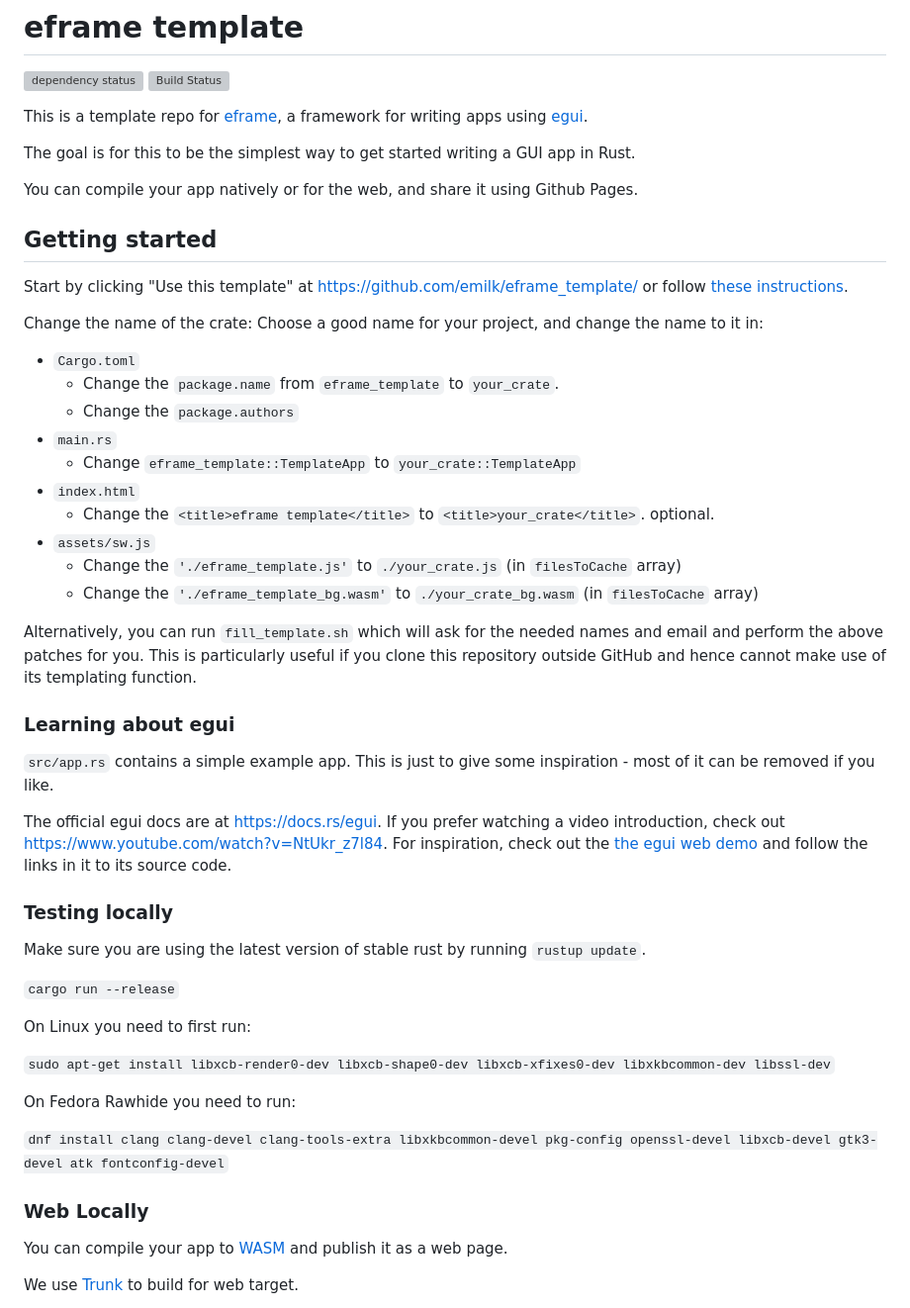
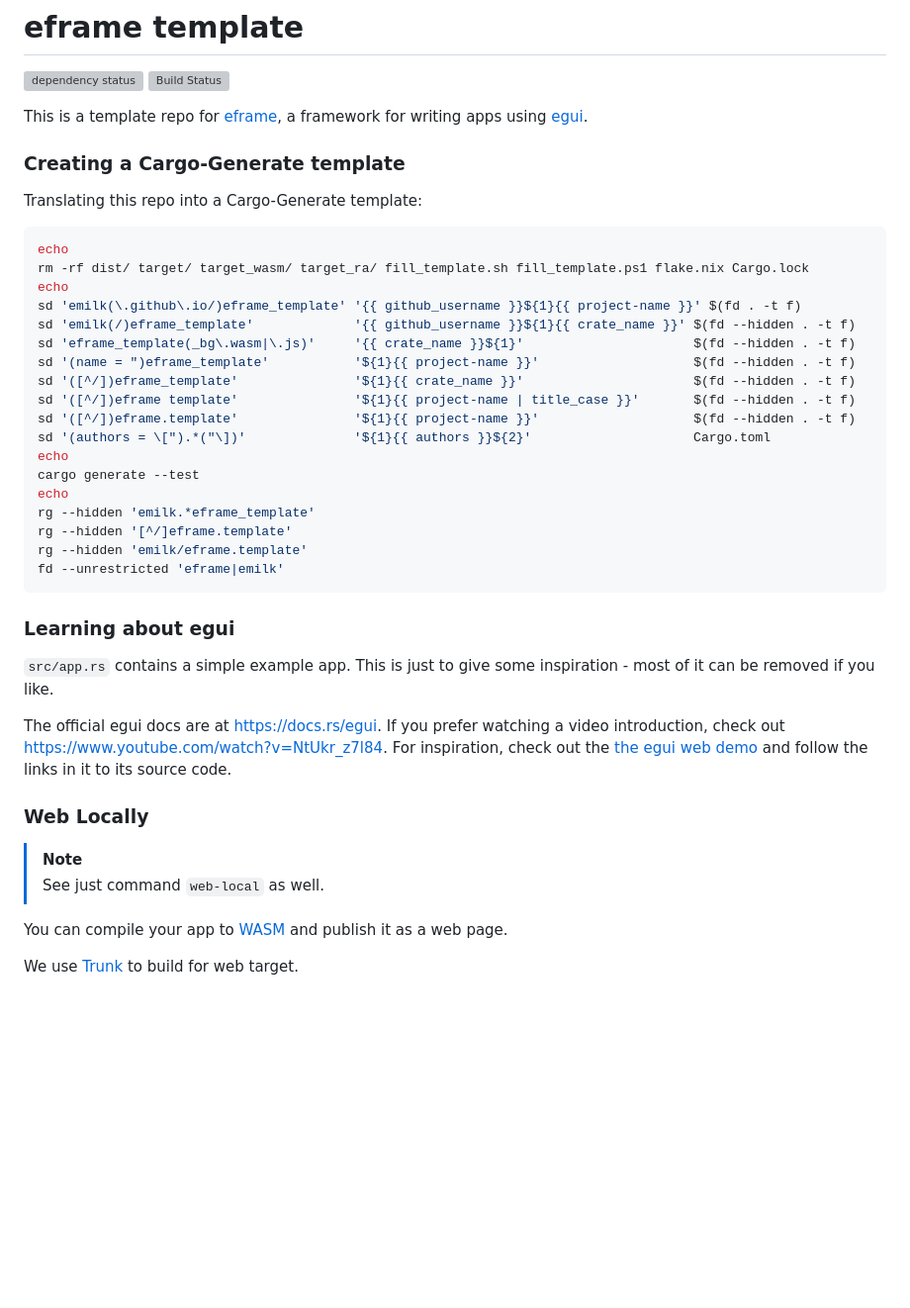
Before and after one commit to ethanmsl/eframe_template_template, a Markdown page: README.md, the part around the change. Shown at 99% size. Rendered like a GitHub page; blank space fills up the shorter version; grey boxes are pictures that could not be loaded.

Commit message:
docs: readme notes on cargo-generate translation

````diff
--- a/README.md
+++ b/README.md
@@ -5,28 +5,32 @@
 
 This is a template repo for [eframe](https://github.com/emilk/egui/tree/master/crates/eframe), a framework for writing apps using [egui](https://github.com/emilk/egui/).
 
-The goal is for this to be the simplest way to get started writing a GUI app in Rust.
 
-You can compile your app natively or for the web, and share it using Github Pages.
 
-## Getting started
+### Creating a Cargo-Generate template
 
-Start by clicking "Use this template" at https://github.com/emilk/eframe_template/ or follow [these instructions](https://docs.github.com/en/free-pro-team@latest/github/creating-cloning-and-archiving-repositories/creating-a-repository-from-a-template).
+Translating this repo into a Cargo-Generate template:
 
-Change the name of the crate: Choose a good name for your project, and change the name to it in:
-* `Cargo.toml`
-    * Change the `package.name` from `eframe_template` to `your_crate`.
-    * Change the `package.authors`
-* `main.rs`
-    * Change `eframe_template::TemplateApp` to `your_crate::TemplateApp`
-* `index.html`
-    * Change the `<title>eframe template</title>` to `<title>your_crate</title>`. optional.
-* `assets/sw.js`
-  * Change the `'./eframe_template.js'` to `./your_crate.js` (in `filesToCache` array)
-  * Change the `'./eframe_template_bg.wasm'` to `./your_crate_bg.wasm` (in `filesToCache` array)
-
-Alternatively, you can run `fill_template.sh` which will ask for the needed names and email and perform the above patches for you. This is particularly useful if you clone this repository outside GitHub and hence cannot make use of its
-templating function.
+```zsh
+echo
+rm -rf dist/ target/ target_wasm/ target_ra/ fill_template.sh fill_template.ps1 flake.nix Cargo.lock
+echo
+sd 'emilk(\.github\.io/)eframe_template' '{{ github_username }}${1}{{ project-name }}' $(fd . -t f)
+sd 'emilk(/)eframe_template'             '{{ github_username }}${1}{{ crate_name }}' $(fd --hidden . -t f)
+sd 'eframe_template(_bg\.wasm|\.js)'     '{{ crate_name }}${1}'                      $(fd --hidden . -t f)
+sd '(name = ")eframe_template'           '${1}{{ project-name }}'                    $(fd --hidden . -t f)
+sd '([^/])eframe_template'               '${1}{{ crate_name }}'                      $(fd --hidden . -t f)
+sd '([^/])eframe template'               '${1}{{ project-name | title_case }}'       $(fd --hidden . -t f)
+sd '([^/])eframe.template'               '${1}{{ project-name }}'                    $(fd --hidden . -t f)
+sd '(authors = \[").*("\])'              '${1}{{ authors }}${2}'                     Cargo.toml
+echo
+cargo generate --test
+echo
+rg --hidden 'emilk.*eframe_template'
+rg --hidden '[^/]eframe.template'
+rg --hidden 'emilk/eframe.template'
+fd --unrestricted 'eframe|emilk'
+```
 
 ### Learning about egui
 
@@ -34,21 +38,11 @@ templating function.
 
 The official egui docs are at <https://docs.rs/egui>. If you prefer watching a video introduction, check out <https://www.youtube.com/watch?v=NtUkr_z7l84>. For inspiration, check out the [the egui web demo](https://emilk.github.io/egui/index.html) and follow the links in it to its source code.
 
-### Testing locally
-
-Make sure you are using the latest version of stable rust by running `rustup update`.
-
-`cargo run --release`
-
-On Linux you need to first run:
-
-`sudo apt-get install libxcb-render0-dev libxcb-shape0-dev libxcb-xfixes0-dev libxkbcommon-dev libssl-dev`
-
-On Fedora Rawhide you need to run:
-
-`dnf install clang clang-devel clang-tools-extra libxkbcommon-devel pkg-config openssl-devel libxcb-devel gtk3-devel atk fontconfig-devel`
 
 ### Web Locally
+
+> [!NOTE]
+> See just command `web-local` as well.
 
 You can compile your app to [WASM](https://en.wikipedia.org/wiki/WebAssembly) and publish it as a web page.
 
````
